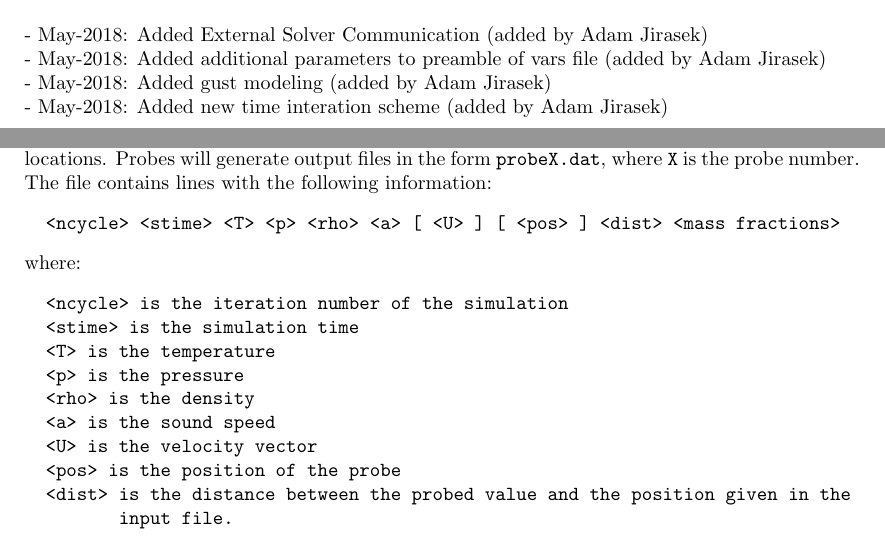
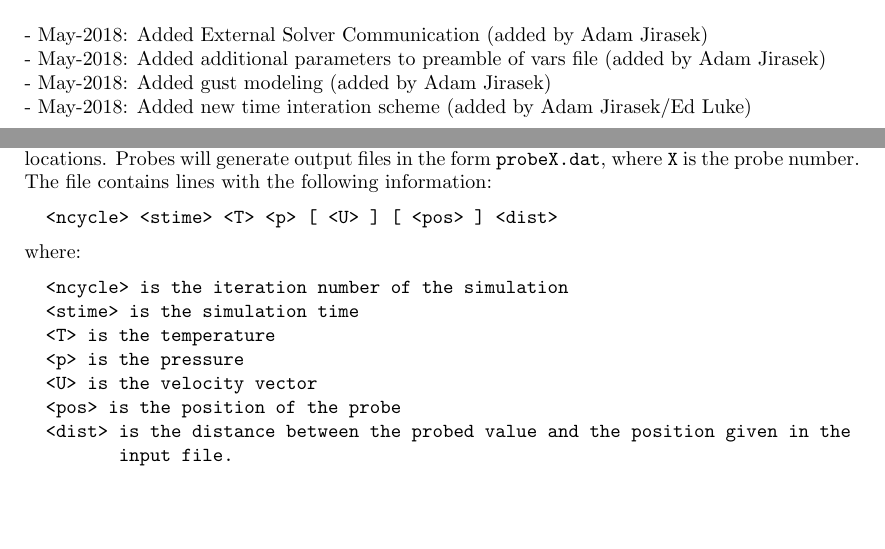
Before and after one commit to libm3l/FlowPsi, a LaTeX document (guide/guide.tex): two parts of pages 2 and 28 of 63, joined at a grey line, cut so that both start at the same text, the shorter picture padded with empty space. Compiled offline with pdfLaTeX.

Commit message:
correct probe output in guide.tex

```diff
--- a/guide/guide.tex
+++ b/guide/guide.tex
@@ -47,7 +47,7 @@
 - May-2018: Added External Solver Communication (added by Adam Jirasek)\\
 - May-2018: Added additional parameters to preamble of vars file (added by Adam Jirasek)\\
 - May-2018: Added gust modeling  (added by Adam Jirasek)\\
-- May-2018: Added new time interation scheme  (added by Adam Jirasek)
+- May-2018: Added new time interation scheme  (added by Adam Jirasek/Ed Luke)
 
 
 \newpage
@@ -1632,7 +1632,7 @@ specified with the point locations.  Probes will generate output files
 in the form {\tt probeX.dat}, where {\tt X} is the probe number.
 The file contains lines with the following information:
 \begin{verbatim}
-  <ncycle> <stime> <T> <p> <rho> <a> [ <U> ] [ <pos> ] <dist> <mass fractions>
+  <ncycle> <stime> <T> <p> [ <U> ] [ <pos> ] <dist>
 \end{verbatim}
 where:
 \begin{verbatim}
@@ -1640,8 +1640,6 @@ where:
   <stime> is the simulation time
   <T> is the temperature
   <p> is the pressure
-  <rho> is the density
-  <a> is the sound speed
   <U> is the velocity vector
   <pos> is the position of the probe
   <dist> is the distance between the probed value and the position given in the
```
